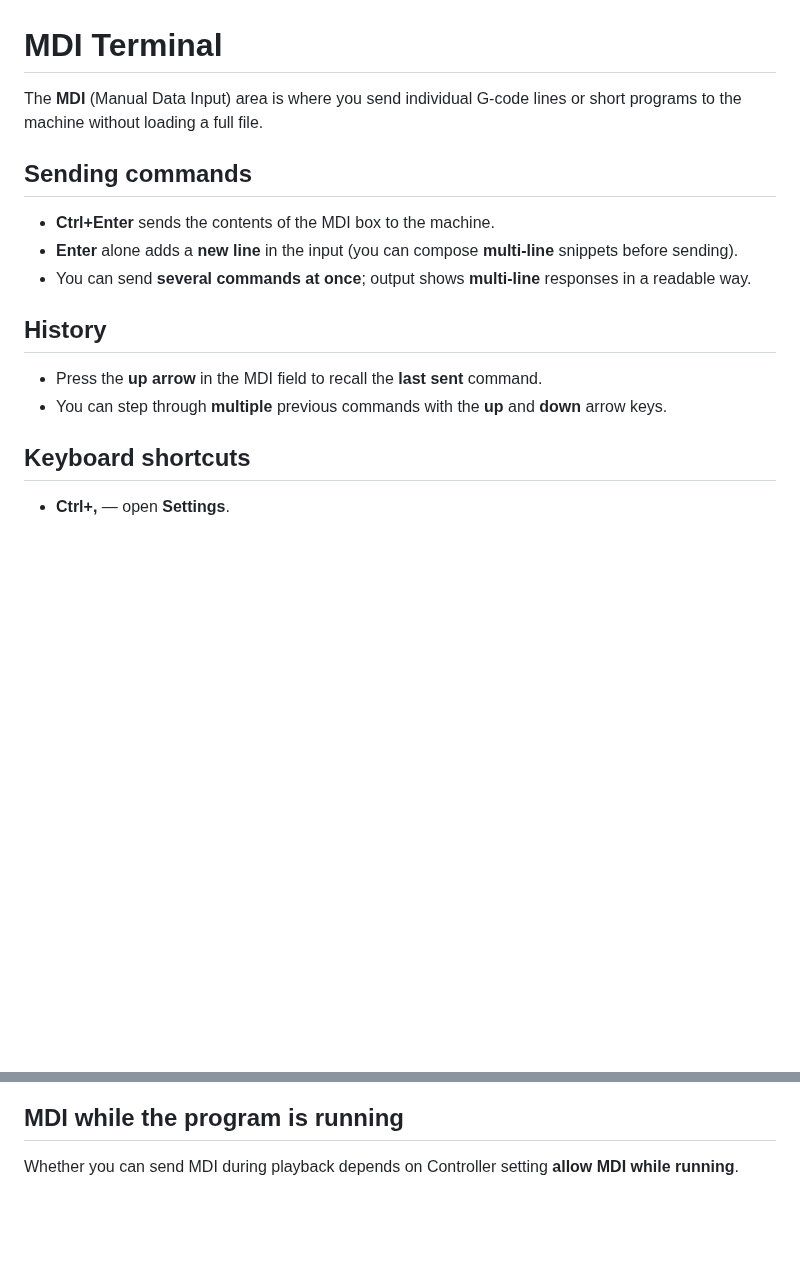
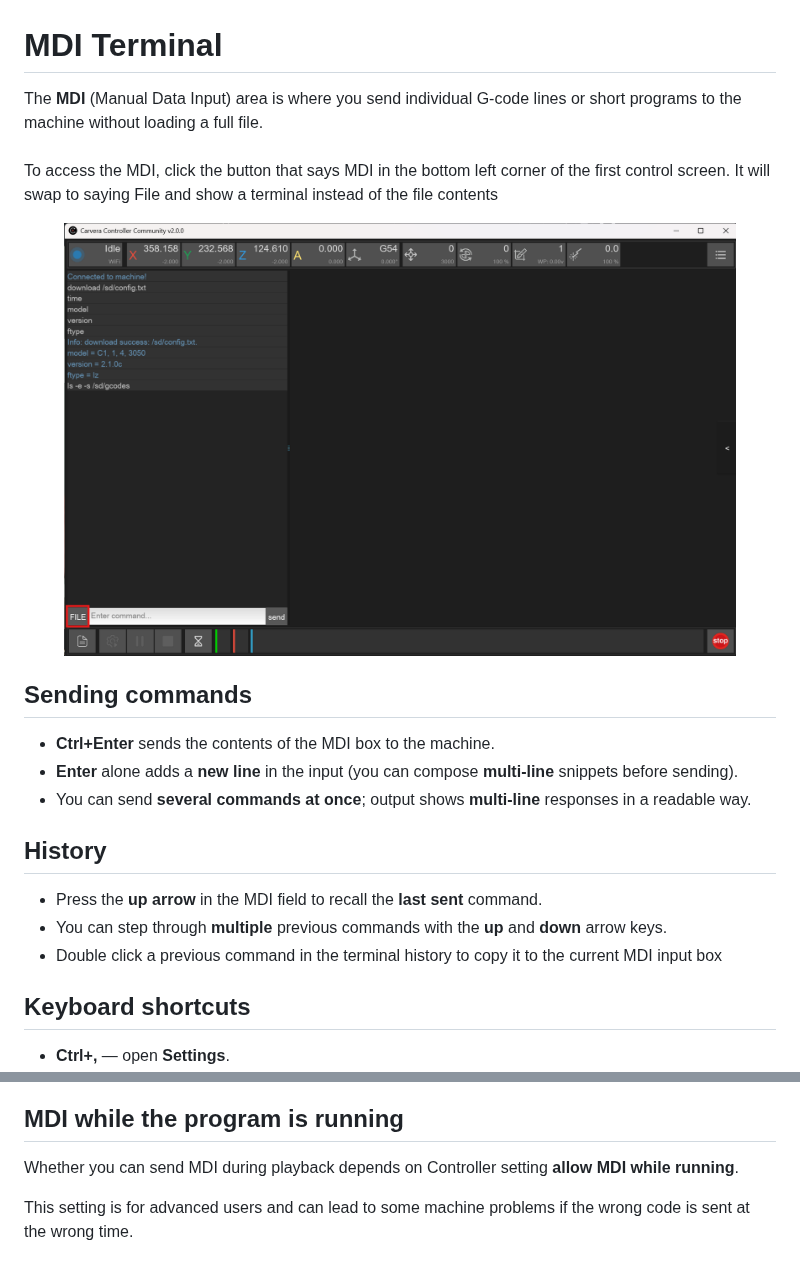
Before and after one commit to Carvera-Community/docs, a Markdown page: controller/features/mdi-terminal.md, 2 parts joined by grey strips. GitHub-like rendering; pictures changed too: .gitbook/assets/image.png; blank space fills up the shorter version.

Commit message:
GITBOOK-18: No subject

```diff
--- a/controller/features/mdi-terminal.md
+++ b/controller/features/mdi-terminal.md
@@ -1,6 +1,10 @@
 # MDI Terminal
 
-The **MDI** (Manual Data Input) area is where you send individual G-code lines or short programs to the machine without loading a full file.
+The **MDI** (Manual Data Input) area is where you send individual G-code lines or short programs to the machine without loading a full file.\
+\
+To access the MDI, click the button that says MDI in the bottom left corner of the first control screen. It will swap to saying File and show a terminal instead of the file contents
+
+<figure><img src="../../.gitbook/assets/image.png" alt=""><figcaption></figcaption></figure>
 
 ## Sending commands
 
@@ -12,6 +16,7 @@ The **MDI** (Manual Data Input) area is where you send individual G-code lines o
 
 * Press the **up arrow** in the MDI field to recall the **last sent** command.
 * You can step through **multiple** previous commands with the **up** and **down** arrow keys.
+* Double click a previous command in the terminal history to copy it to the current MDI input box
 
 ## Keyboard shortcuts
 
@@ -25,3 +30,5 @@ When the **MDI text box has focus**, **keyboard jogging** is disabled so typed k
 ## MDI while the program is running
 
 Whether you can send MDI during playback depends on Controller setting **allow MDI while running**.
+
+This setting is for advanced users and can lead to some machine problems if the wrong code is sent at the wrong time.
```
Also changed, not shown: firmware/features/custom-tool-setter-position.md (+2 -2 lines), firmware/installation-upgrade.md (+2 -2 lines), .gitbook/assets/image (1) (2).png (added), .gitbook/assets/image (1).png.
